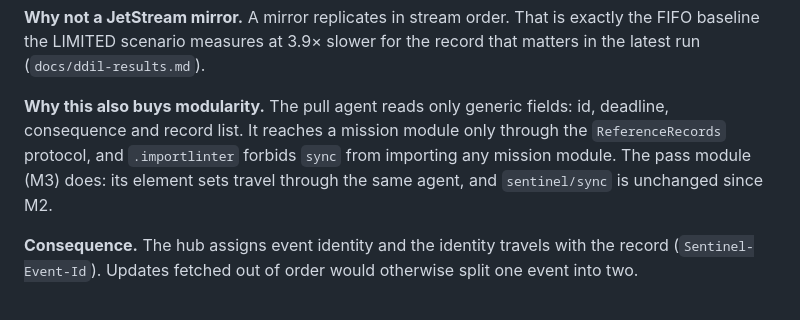
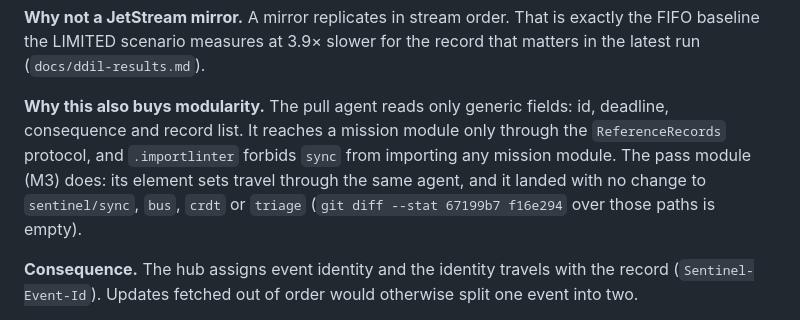
Before and after one commit to anonymous-kinda/sentinel, a Markdown page: docs/system-design.md, the part around the change. GitHub-like rendering.

Commit message:
ADR-008: state the M3 zero-diff proof as a fixed commit range
Co-Authored-By: Claude Opus 5.5 <noreply@anthropic.com>

```diff
--- a/docs/system-design.md
+++ b/docs/system-design.md
@@ -247,7 +247,7 @@ An event stays HUB-ASSERTED until that comparison passes (VERIFIED), and any dis
 
 **Why not a JetStream mirror.** A mirror replicates in stream order. That is exactly the FIFO baseline the LIMITED scenario measures at 3.9× slower for the record that matters in the latest run (`docs/ddil-results.md`).
 
-**Why this also buys modularity.** The pull agent reads only generic fields: id, deadline, consequence and record list. It reaches a mission module only through the `ReferenceRecords` protocol, and `.importlinter` forbids `sync` from importing any mission module. The pass module (M3) does: its element sets travel through the same agent, and `sentinel/sync` is unchanged since M2.
+**Why this also buys modularity.** The pull agent reads only generic fields: id, deadline, consequence and record list. It reaches a mission module only through the `ReferenceRecords` protocol, and `.importlinter` forbids `sync` from importing any mission module. The pass module (M3) does: its element sets travel through the same agent, and it landed with no change to `sentinel/sync`, `bus`, `crdt` or `triage` (`git diff --stat 67199b7 f16e294` over those paths is empty).
 
 **Consequence.** The hub assigns event identity and the identity travels with the record (`Sentinel-Event-Id`). Updates fetched out of order would otherwise split one event into two.
 
```
